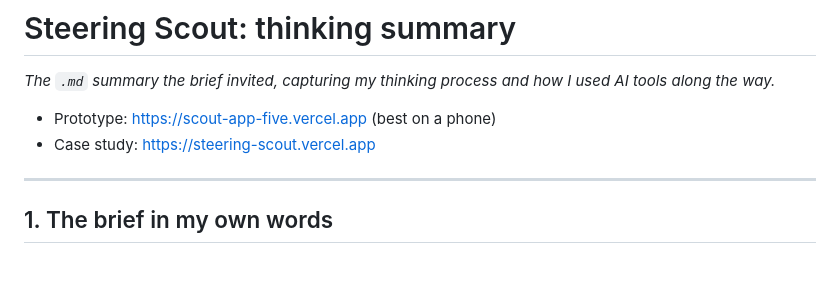
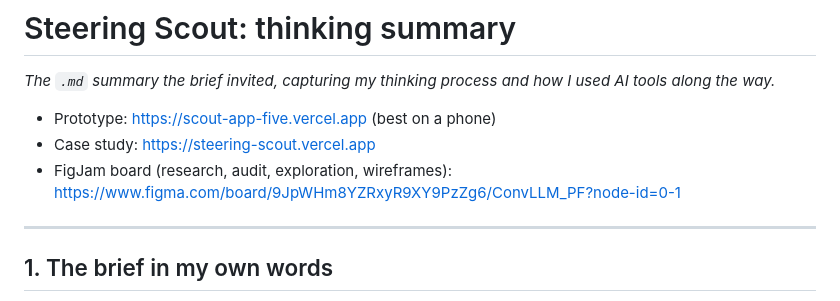
Before and after one commit to ai4rauf-web/steering-scout, a Markdown page: thinking.md, the part around the change. GitHub-like rendering; blank space fills up the shorter version.

Commit message:
thinking.md: link the FigJam board
Co-Authored-By: Claude Fable 5.1 <noreply@anthropic.com>

```diff
--- a/thinking.md
+++ b/thinking.md
@@ -4,6 +4,7 @@
 
 - Prototype: https://scout-app-five.vercel.app (best on a phone)
 - Case study: https://steering-scout.vercel.app
+- FigJam board (research, audit, exploration, wireframes): https://www.figma.com/board/9JpWHm8YZRxyR9XY9PzZg6/ConvLLM_PF?node-id=0-1
 
 ---
 
```
